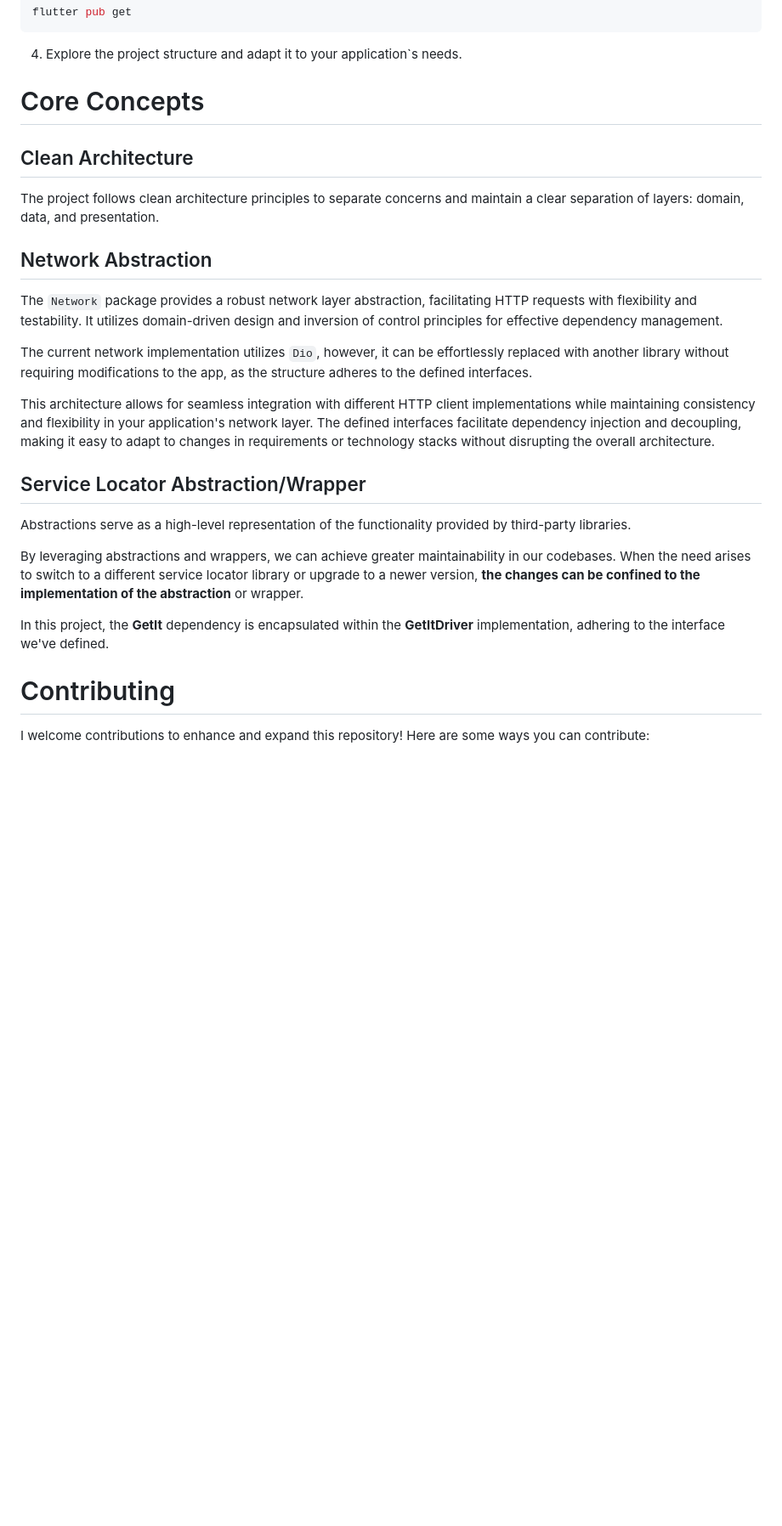
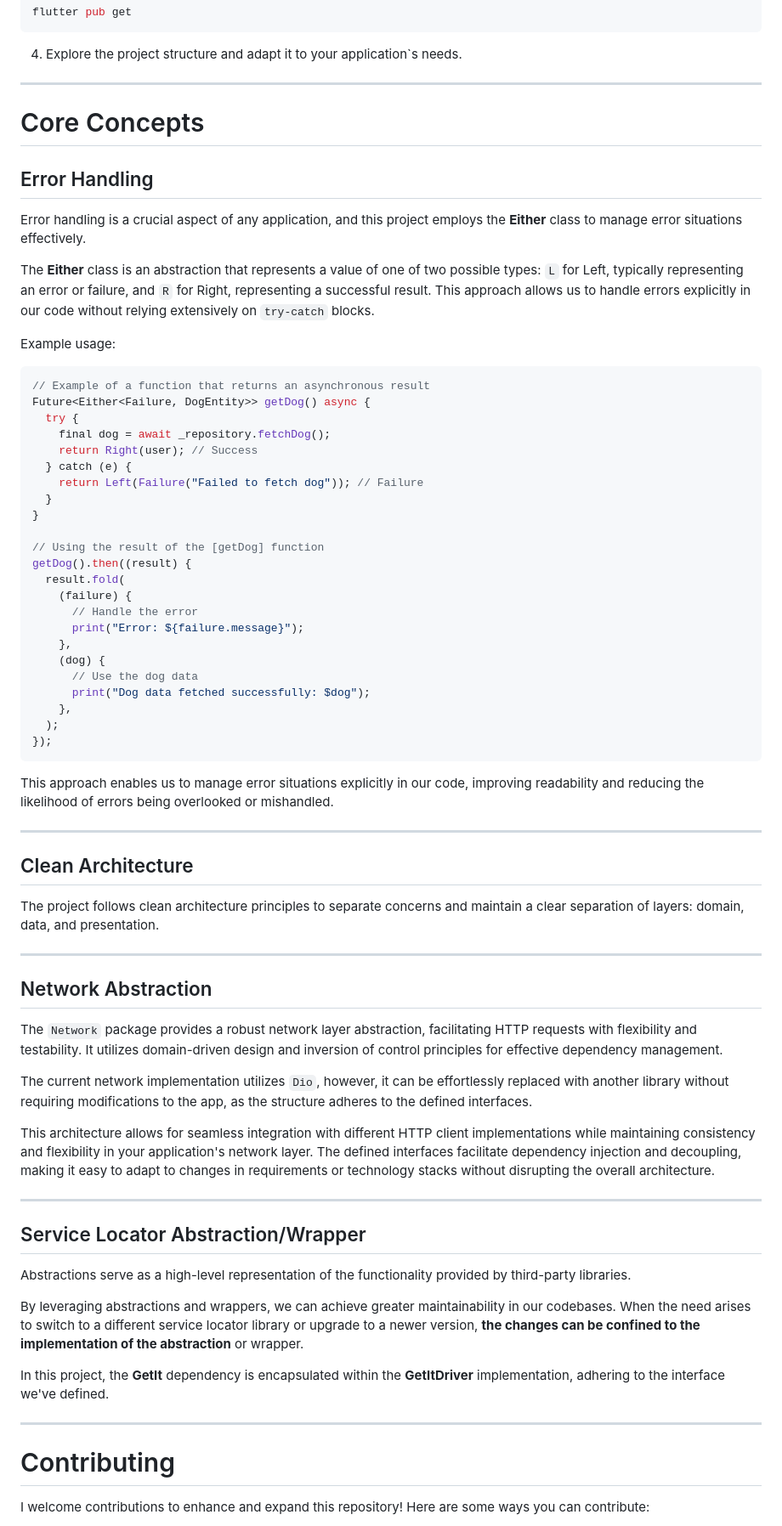
Before and after one commit to willcav/flutter_best_practices, a Markdown page: README.md, the part around one of its changes. Shown at 85% size. GitHub-like rendering; blank space fills up the shorter version.

````diff
--- a/README.md
+++ b/README.md
@@ -41,19 +46,63 @@ flutter pub get
 
 4. Explore the project structure and adapt it to your application`s needs.
 
-# Core Concepts
+---
 
-## Clean Architecture
+# Core Concepts <a name="core-concepts"></a>
+
+## Error Handling <a name="error-handling"></a>
+
+Error handling is a crucial aspect of any application, and this project employs the **Either** class to manage error situations effectively.
+
+The **Either** class is an abstraction that represents a value of one of two possible types: `L` for Left, typically representing an error or failure, and `R` for Right, representing a successful result. This approach allows us to handle errors explicitly in our code without relying extensively on `try-catch` blocks.
+
+Example usage:
+
+```dart
+// Example of a function that returns an asynchronous result
+Future<Either<Failure, DogEntity>> getDog() async {
+  try {
+    final dog = await _repository.fetchDog();
+    return Right(user); // Success
+  } catch (e) {
+    return Left(Failure("Failed to fetch dog")); // Failure
+  }
+}
+
+// Using the result of the [getDog] function
+getDog().then((result) {
+  result.fold(
+    (failure) {
+      // Handle the error
+      print("Error: ${failure.message}");
+    },
+    (dog) {
+      // Use the dog data
+      print("Dog data fetched successfully: $dog");
+    },
+  );
+});
+```
+
+This approach enables us to manage error situations explicitly in our code, improving readability and reducing the likelihood of errors being overlooked or mishandled.
+
+---
+
+## Clean Architecture <a name="clean-architecture"></a>
 
 The project follows clean architecture principles to separate concerns and maintain a clear separation of layers: domain, data, and presentation.
 
-## Network Abstraction
+---
+
+## Network Abstraction <a name="network-abstraction"></a>
 
 The `Network` package provides a robust network layer abstraction, facilitating HTTP requests with flexibility and testability. It utilizes domain-driven design and inversion of control principles for effective dependency management.
 
 The current network implementation utilizes `Dio`, however, it can be effortlessly replaced with another library without requiring modifications to the app, as the structure adheres to the defined interfaces.
 
 This architecture allows for seamless integration with different HTTP client implementations while maintaining consistency and flexibility in your application's network layer. The defined interfaces facilitate dependency injection and decoupling, making it easy to adapt to changes in requirements or technology stacks without disrupting the overall architecture.
+
+---
 
 ## Service Locator Abstraction/Wrapper <a name="service-locator"></a>
 
@@ -67,7 +116,9 @@ When the need arises to switch to a different service locator library or upgrade
 In this project, the **GetIt** dependency is encapsulated within the **GetItDriver** implementation,
 adhering to the interface we've defined.
 
-# Contributing
+---
+
+# Contributing <a name="contributing"></a>
 
 I welcome contributions to enhance and expand this repository! Here are some ways you can contribute:
 
````
Also changed, not shown: other parts of README.md (+6 -1 lines).
